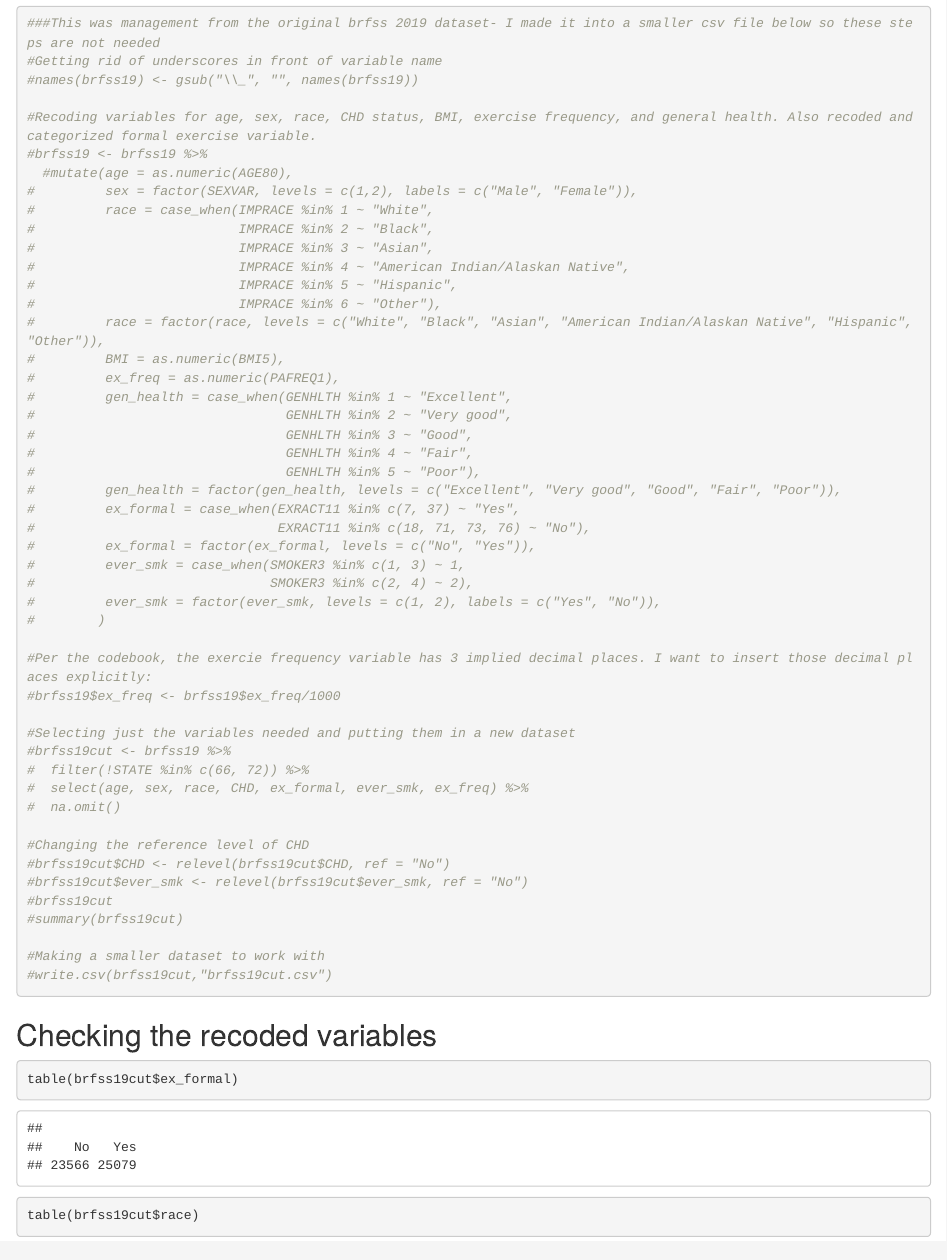
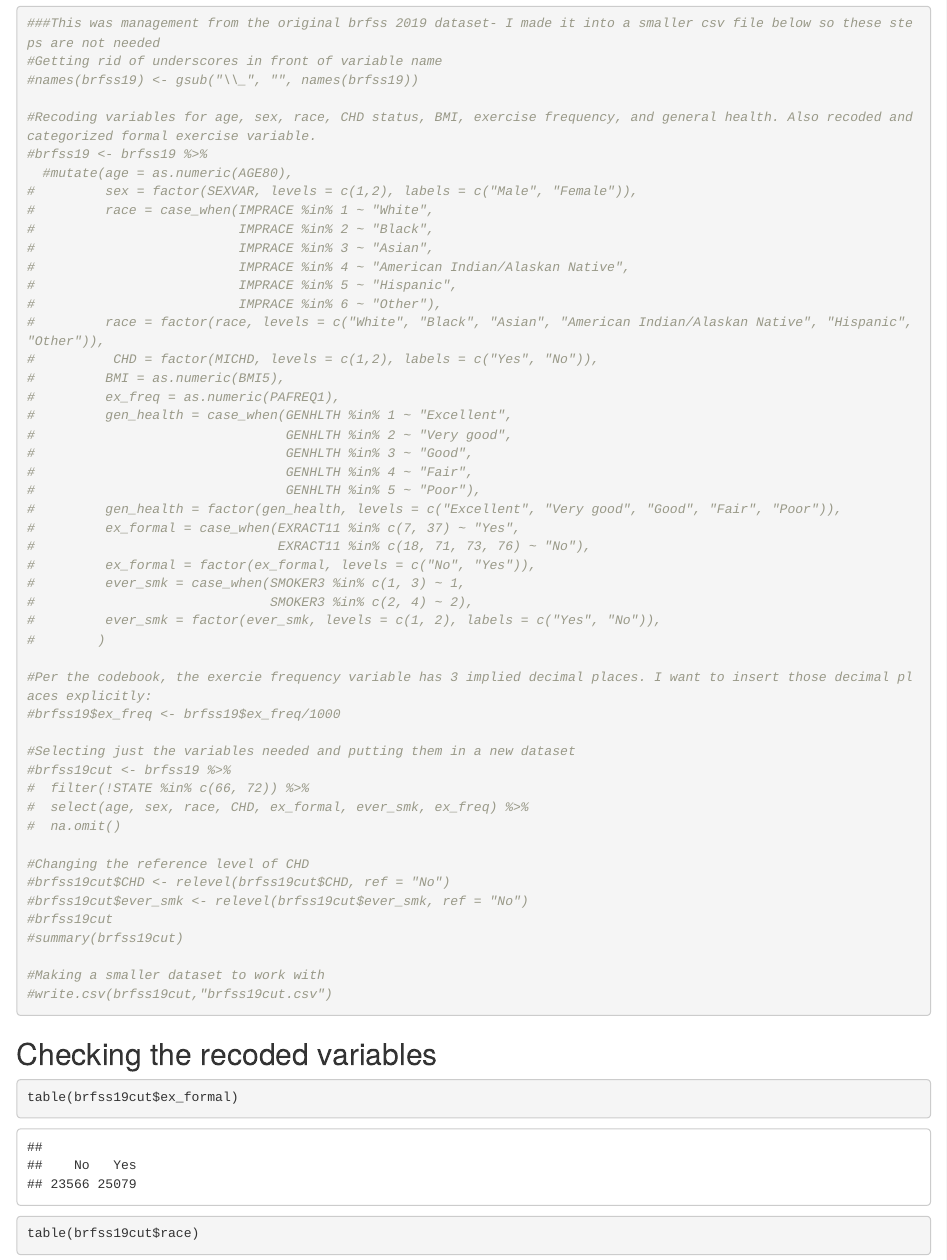
Before and after one commit to toridlv/Git, an R Markdown document (Final project code.Rmd): the page in a window 1100 px wide, from 960 px down. Rendered offline with R 4.5, knitr and Pandoc, with nearby package versions; some code elsewhere in the file could not run offline.

Commit message:
Update Final project code.Rmd

```diff
--- a/Final project code.Rmd
+++ b/Final project code.Rmd
@@ -40,6 +40,7 @@ brfss19cut
 #                          IMPRACE %in% 5 ~ "Hispanic",
 #                          IMPRACE %in% 6 ~ "Other"),
 #         race = factor(race, levels = c("White", "Black", "Asian", "American Indian/Alaskan Native", "Hispanic", "Other")),
+#          CHD = factor(MICHD, levels = c(1,2), labels = c("Yes", "No")),
 #         BMI = as.numeric(BMI5),
 #         ex_freq = as.numeric(PAFREQ1),
 #         gen_health = case_when(GENHLTH %in% 1 ~ "Excellent",
```
